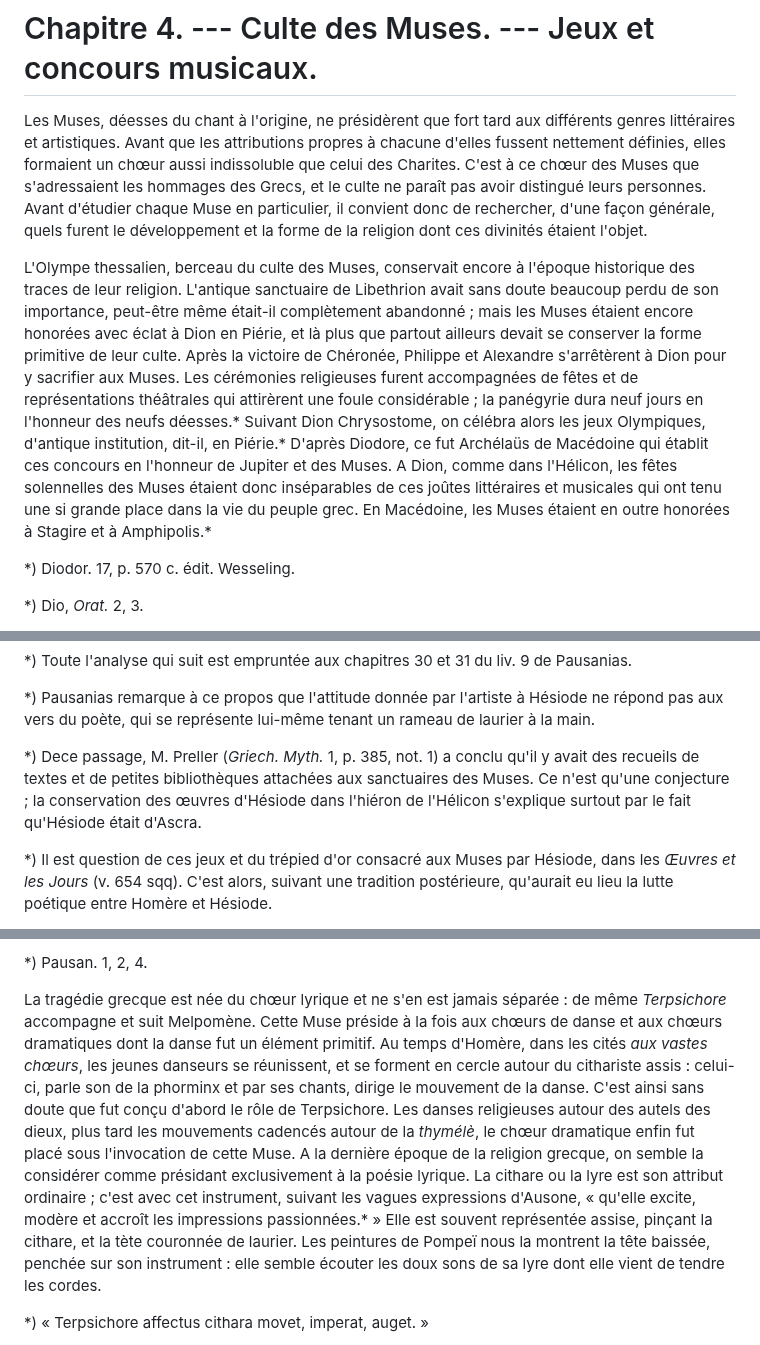
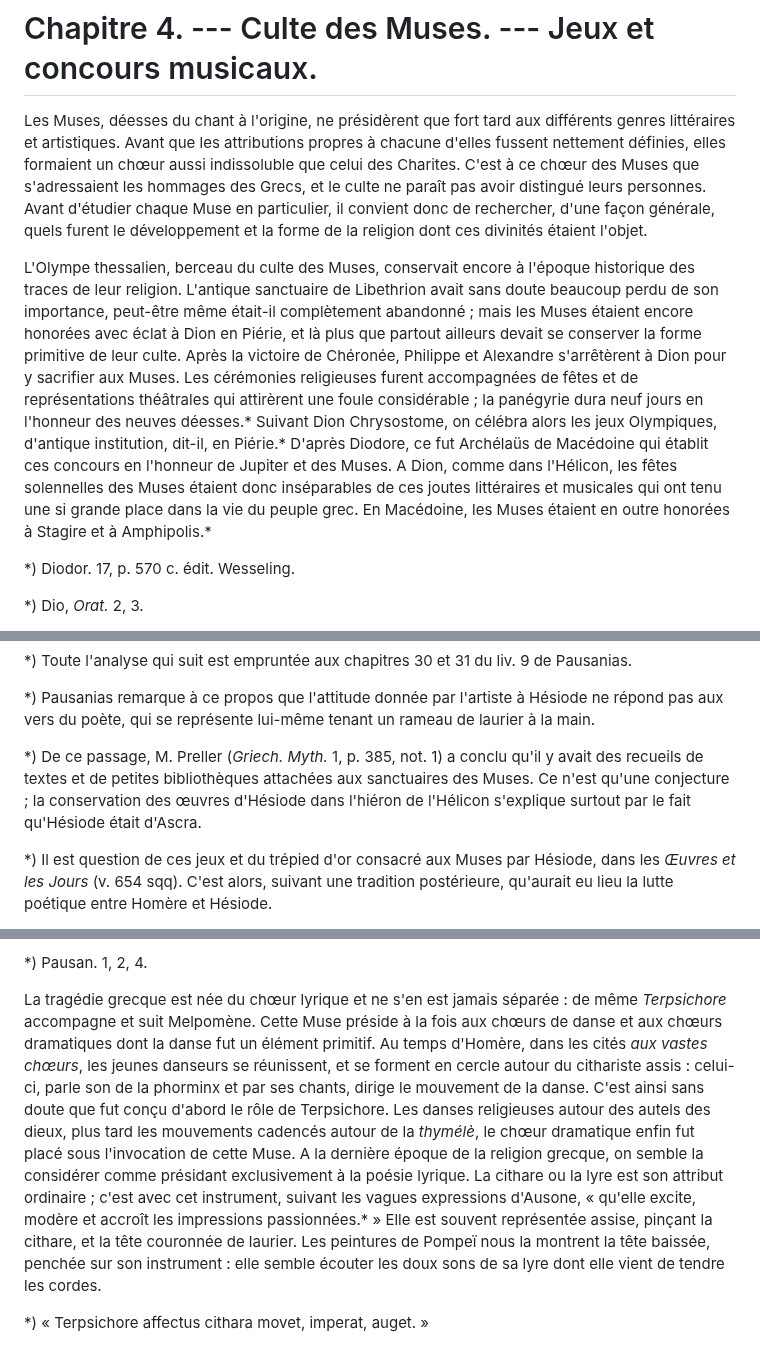
Before and after one commit to solaranamnesis/paul-decharme, a Markdown page: muses-mythologique-grecque/full-text-french.md, 3 parts joined by grey strips. Rendered like a GitHub page.

```diff
--- a/muses-mythologique-grecque/full-text-french.md
+++ b/muses-mythologique-grecque/full-text-french.md
@@ -460,7 +460,7 @@ Génies bienfaisants, amis de l'humanité, les Muses interviennent dans les circ
 
 Les Muses, déesses du chant à l'origine, ne présidèrent que fort tard aux différents genres littéraires et artistiques. Avant que les attributions propres à chacune d'elles fussent nettement définies, elles formaient un chœur aussi indissoluble que celui des Charites. C'est à ce chœur des Muses que s'adressaient les hommages des Grecs, et le culte ne paraît pas avoir distingué leurs personnes. Avant d'étudier chaque Muse en particulier, il convient donc de rechercher, d'une façon générale, quels furent le développement et la forme de la religion dont ces divinités étaient l'objet.
 
-L'Olympe thessalien, berceau du culte des Muses, conservait encore à l'époque historique des traces de leur religion. L'antique sanctuaire de Libethrion avait sans doute beaucoup perdu de son importance, peut-être même était-il complètement abandonné ; mais les Muses étaient encore honorées avec éclat à Dion en Piérie, et là plus que partout ailleurs devait se conserver la forme primitive de leur culte. Après la victoire de Chéronée, Philippe et Alexandre s'arrêtèrent à Dion pour y sacrifier aux Muses. Les cérémonies religieuses furent accompagnées de fêtes et de représentations théâtrales qui attirèrent une foule considérable ; la panégyrie dura neuf jours en l'honneur des neufs déesses.* Suivant Dion Chrysostome, on célébra alors les jeux Olympiques, d'antique institution, dit-il, en Piérie.* D'après Diodore, ce fut Archélaüs de Macédoine qui établit ces concours en l'honneur de Jupiter et des Muses. A Dion, comme dans l'Hélicon, les fêtes solennelles des Muses étaient donc inséparables de ces joûtes littéraires et musicales qui ont tenu une si grande place dans la vie du peuple grec. En Macédoine, les Muses étaient en outre honorées à Stagire et à Amphipolis.*
+L'Olympe thessalien, berceau du culte des Muses, conservait encore à l'époque historique des traces de leur religion. L'antique sanctuaire de Libethrion avait sans doute beaucoup perdu de son importance, peut-être même était-il complètement abandonné ; mais les Muses étaient encore honorées avec éclat à Dion en Piérie, et là plus que partout ailleurs devait se conserver la forme primitive de leur culte. Après la victoire de Chéronée, Philippe et Alexandre s'arrêtèrent à Dion pour y sacrifier aux Muses. Les cérémonies religieuses furent accompagnées de fêtes et de représentations théâtrales qui attirèrent une foule considérable ; la panégyrie dura neuf jours en l'honneur des neuves déesses.* Suivant Dion Chrysostome, on célébra alors les jeux Olympiques, d'antique institution, dit-il, en Piérie.* D'après Diodore, ce fut Archélaüs de Macédoine qui établit ces concours en l'honneur de Jupiter et des Muses. A Dion, comme dans l'Hélicon, les fêtes solennelles des Muses étaient donc inséparables de ces joutes littéraires et musicales qui ont tenu une si grande place dans la vie du peuple grec. En Macédoine, les Muses étaient en outre honorées à Stagire et à Amphipolis.*
 
 *) Diodor. 17, p. 570 c. édit. Wesseling.
 
@@ -536,7 +536,7 @@ Pausanias, qui n'avait pas manqué de le visiter, nous en donne une description,
 
 *) Pausanias remarque à ce propos que l'attitude donnée par l'artiste à Hésiode ne répond pas aux vers du poète, qui se représente lui-même tenant un rameau de laurier à la main.
 
-*) Dece passage, M. Preller (_Griech. Myth._ 1, p. 385, not. 1) a conclu qu'il y avait des recueils de textes et de petites bibliothèques attachées aux sanctuaires des Muses. Ce n'est qu'une conjecture ; la conservation des œuvres d'Hésiode dans l'hiéron de l'Hélicon s'explique surtout par le fait qu'Hésiode était d'Ascra.
+*) De ce passage, M. Preller (_Griech. Myth._ 1, p. 385, not. 1) a conclu qu'il y avait des recueils de textes et de petites bibliothèques attachées aux sanctuaires des Muses. Ce n'est qu'une conjecture ; la conservation des œuvres d'Hésiode dans l'hiéron de l'Hélicon s'explique surtout par le fait qu'Hésiode était d'Ascra.
 
 *) Il est question de ces jeux et du trépied d'or consacré aux Muses par Hésiode, dans les _Œuvres et les Jours_ (v. 654 sqq). C'est alors, suivant une tradition postérieure, qu'aurait eu lieu la lutte poétique entre Homère et Hésiode.
 
@@ -702,7 +702,7 @@ _Nascentem placido lumine videris ..._
 
 *) Pausan. 1, 2, 4.
 
-La tragédie grecque est née du chœur lyrique et ne s'en est jamais séparée : de même _Terpsichore_ accompagne et suit Melpomène. Cette Muse préside à la fois aux chœurs de danse et aux chœurs dramatiques dont la danse fut un élément primitif. Au temps d'Homère, dans les cités _aux vastes chœurs_, les jeunes danseurs se réunissent, et se forment en cercle autour du cithariste assis : celui-ci, parle son de la phorminx et par ses chants, dirige le mouvement de la danse. C'est ainsi sans doute que fut conçu d'abord le rôle de Terpsichore. Les danses religieuses autour des autels des dieux, plus tard les mouvements cadencés autour de la _thymélè_, le chœur dramatique enfin fut placé sous l'invocation de cette Muse. A la dernière époque de la religion grecque, on semble la considérer comme présidant exclusivement à la poésie lyrique. La cithare ou la lyre est son attribut ordinaire ; c'est avec cet instrument, suivant les vagues expressions d'Ausone, « qu'elle excite, modère et accroît les impressions passionnées.* » Elle est souvent représentée assise, pinçant la cithare, et la tète couronnée de laurier. Les peintures de Pompeï nous la montrent la tête baissée, penchée sur son instrument : elle semble écouter les doux sons de sa lyre dont elle vient de tendre les cordes.
+La tragédie grecque est née du chœur lyrique et ne s'en est jamais séparée : de même _Terpsichore_ accompagne et suit Melpomène. Cette Muse préside à la fois aux chœurs de danse et aux chœurs dramatiques dont la danse fut un élément primitif. Au temps d'Homère, dans les cités _aux vastes chœurs_, les jeunes danseurs se réunissent, et se forment en cercle autour du cithariste assis : celui-ci, parle son de la phorminx et par ses chants, dirige le mouvement de la danse. C'est ainsi sans doute que fut conçu d'abord le rôle de Terpsichore. Les danses religieuses autour des autels des dieux, plus tard les mouvements cadencés autour de la _thymélè_, le chœur dramatique enfin fut placé sous l'invocation de cette Muse. A la dernière époque de la religion grecque, on semble la considérer comme présidant exclusivement à la poésie lyrique. La cithare ou la lyre est son attribut ordinaire ; c'est avec cet instrument, suivant les vagues expressions d'Ausone, « qu'elle excite, modère et accroît les impressions passionnées.* » Elle est souvent représentée assise, pinçant la cithare, et la tête couronnée de laurier. Les peintures de Pompeï nous la montrent la tête baissée, penchée sur son instrument : elle semble écouter les doux sons de sa lyre dont elle vient de tendre les cordes.
 
 *) « Terpsichore affectus cithara movet, imperat, auget. »
 
```
Also changed, not shown: other parts of muses-mythologique-grecque/full-text-french.md (+11 -11 lines).
